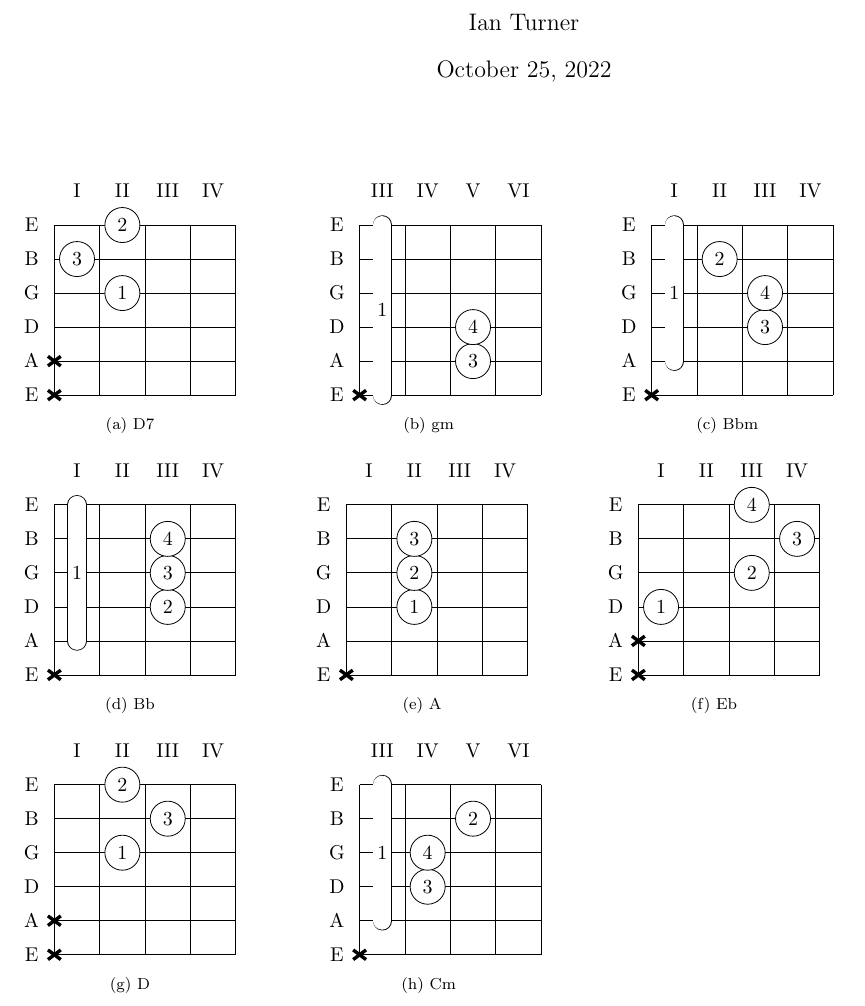
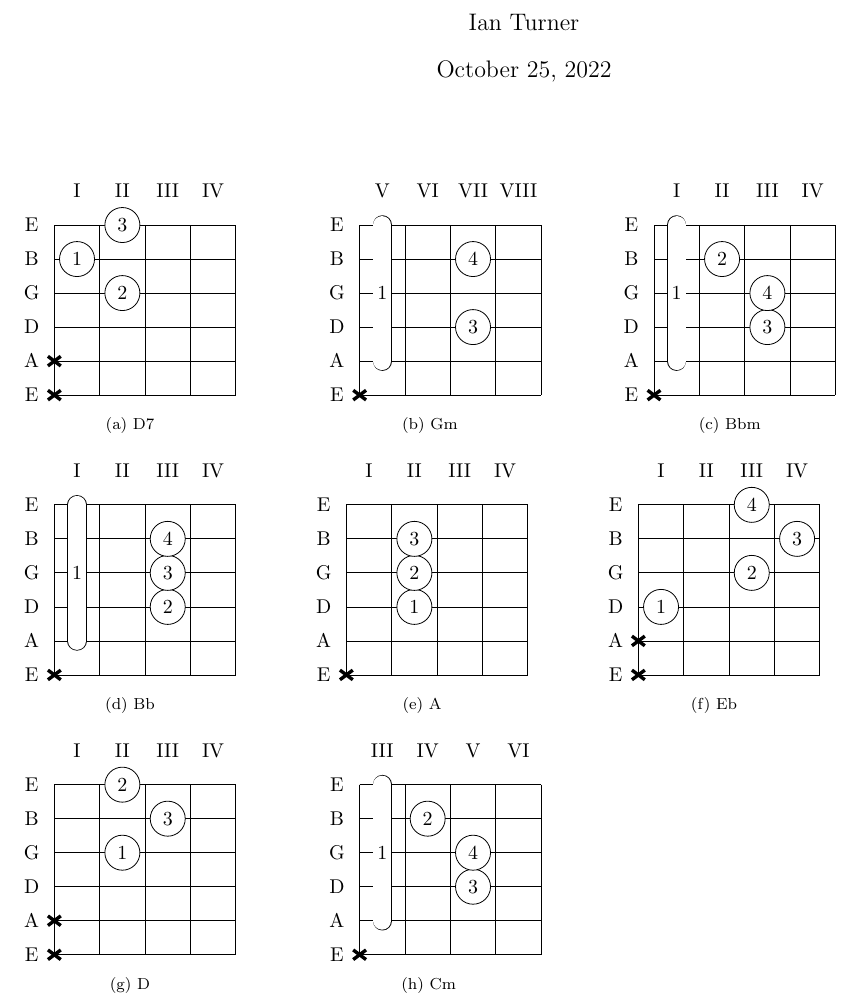
Before and after one commit to iturner72/tabs, a LaTeX document (what_it_is/the_growlers_what_it_is.tex): part of page 1 of 3, cut so that both start at the same text. Compiled offline with pdfLaTeX.

Commit message:
fixed again

```diff
--- a/what_it_is/the_growlers_what_it_is.tex
+++ b/what_it_is/the_growlers_what_it_is.tex
@@ -77,19 +77,19 @@
 \begin{chord}
   \nostrike 6
   \nostrike 5
-  \single 3 2 1
-  \single 2 1 3
-  \single 1 2 2
+  \single 3 2 2
+  \single 2 1 1
+  \single 1 2 3
 \end{chord}
 \chordreset}
 %
-\subfloat[gm]{
-\def\chordfretstart{3} % start diagram at 5th fret
-\def\chordfretend{6}   % end diagram at 8th fret
+\subfloat[Gm]{
+\def\chordfretstart{5} % start diagram at 5th fret
+\def\chordfretend{8}   % end diagram at 8th fret
 \begin{chord}
-  \bar 6 3 1
-  \single 5 5 3
-  \single 4 5 4
+  \bar 5 5 1
+  \single 4 7 3
+  \single 2 7 4
   \nostrike 6 % do not strike 6th string
 \end{chord}
 \chordreset}
@@ -151,9 +151,9 @@
     \def\chordfretend{6}   % end diagram at 8th fret
     \begin{chord}
     \bar 5 3 1
-    \single 4 4 3
-    \single 3 4 4
-    \single 2 5 2
+    \single 4 5 3
+    \single 3 5 4
+    \single 2 4 2
     \nostrike 6
 \end{chord}
 \chordreset}
```
Also changed, not shown: what_it_is/the_growlers_what_it_is.pdf, 4 other files.
